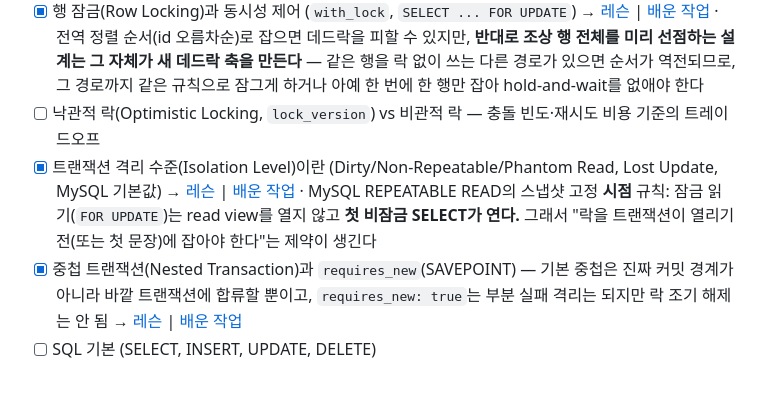
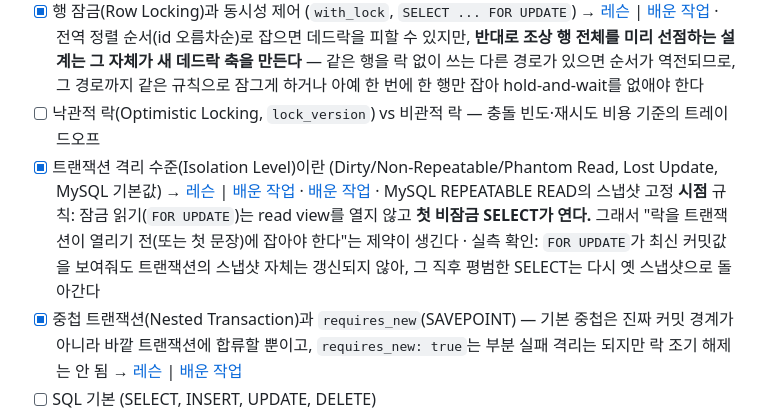
Before and after one commit to hyunwoosongHCG/backend-log, a Markdown page: ROADMAP.md, the part around the change. GitHub-like rendering; blank space fills up the shorter version.

Commit message:
ROADMAP: 트랜잭션 격리 수준 항목에 2026-08-12 락 스냅샷 실측 work-log 링크 추가

```diff
--- a/ROADMAP.md
+++ b/ROADMAP.md
@@ -49,7 +49,7 @@
 - [x] 트랜잭션(Transaction)과 ACID → [레슨](lessons/0024-transaction-atomicity-bulk-approval-bug.html) | [배운 작업](work-log/2026-07-03-sentry-batch-approval-atomicity-bug.md) · [배운 작업](work-log/2026-07-23-key-result-auto-checkin-reflect-design-and-schema.md) · [배운 작업](work-log/2026-07-30-ppback-pr-5504-comparison-review.md)
 - [x] 행 잠금(Row Locking)과 동시성 제어 (`with_lock`, `SELECT ... FOR UPDATE`) → [레슨](lessons/0042-row-locking-and-deadlock.html) | [배운 작업](work-log/2026-08-11-ppback-pr-5532-lost-update-lock-review.md) · 전역 정렬 순서(id 오름차순)로 잡으면 데드락을 피할 수 있지만, **반대로 조상 행 전체를 미리 선점하는 설계는 그 자체가 새 데드락 축을 만든다** — 같은 행을 락 없이 쓰는 다른 경로가 있으면 순서가 역전되므로, 그 경로까지 같은 규칙으로 잠그게 하거나 아예 한 번에 한 행만 잡아 hold-and-wait를 없애야 한다
 - [ ] 낙관적 락(Optimistic Locking, `lock_version`) vs 비관적 락 — 충돌 빈도·재시도 비용 기준의 트레이드오프
-- [x] 트랜잭션 격리 수준(Isolation Level)이란 (Dirty/Non-Repeatable/Phantom Read, Lost Update, MySQL 기본값) → [레슨](lessons/0044-transaction-isolation-level.html) | [배운 작업](work-log/2026-08-11-ppback-pr-5532-lost-update-lock-review.md) · MySQL REPEATABLE READ의 스냅샷 고정 **시점** 규칙: 잠금 읽기(`FOR UPDATE`)는 read view를 열지 않고 **첫 비잠금 SELECT가 연다.** 그래서 "락을 트랜잭션이 열리기 전(또는 첫 문장)에 잡아야 한다"는 제약이 생긴다
+- [x] 트랜잭션 격리 수준(Isolation Level)이란 (Dirty/Non-Repeatable/Phantom Read, Lost Update, MySQL 기본값) → [레슨](lessons/0044-transaction-isolation-level.html) | [배운 작업](work-log/2026-08-11-ppback-pr-5532-lost-update-lock-review.md) · [배운 작업](work-log/2026-08-12-key-result-auto-checkin-reflect-lock-snapshot-verification.md) · MySQL REPEATABLE READ의 스냅샷 고정 **시점** 규칙: 잠금 읽기(`FOR UPDATE`)는 read view를 열지 않고 **첫 비잠금 SELECT가 연다.** 그래서 "락을 트랜잭션이 열리기 전(또는 첫 문장)에 잡아야 한다"는 제약이 생긴다 · 실측 확인: `FOR UPDATE`가 최신 커밋값을 보여줘도 트랜잭션의 스냅샷 자체는 갱신되지 않아, 그 직후 평범한 SELECT는 다시 옛 스냅샷으로 돌아간다
 - [x] 중첩 트랜잭션(Nested Transaction)과 `requires_new`(SAVEPOINT) — 기본 중첩은 진짜 커밋 경계가 아니라 바깥 트랜잭션에 합류할 뿐이고, `requires_new: true`는 부분 실패 격리는 되지만 락 조기 해제는 안 됨 → [레슨](lessons/0045-nested-transaction-and-requires-new.html) | [배운 작업](work-log/2026-07-24-key-result-auto-checkin-reflect-auto-close-and-review-fixes.md)
 - [ ] SQL 기본 (SELECT, INSERT, UPDATE, DELETE)
 - [x] JOIN이란? → [레슨](lessons/0005-sql-joins.html) | [배운 작업](work-log/2026-06-29-sentry-appraisees-query-bug.md)
```
